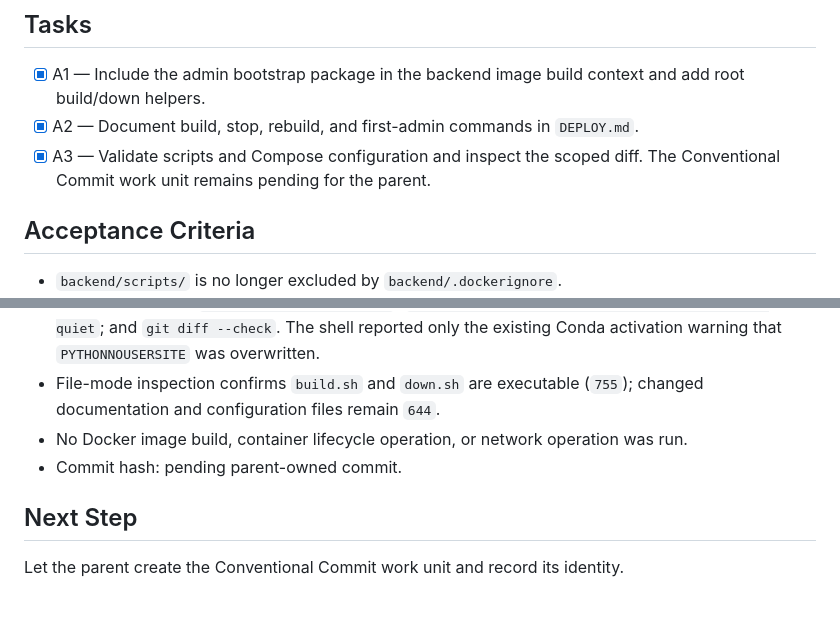
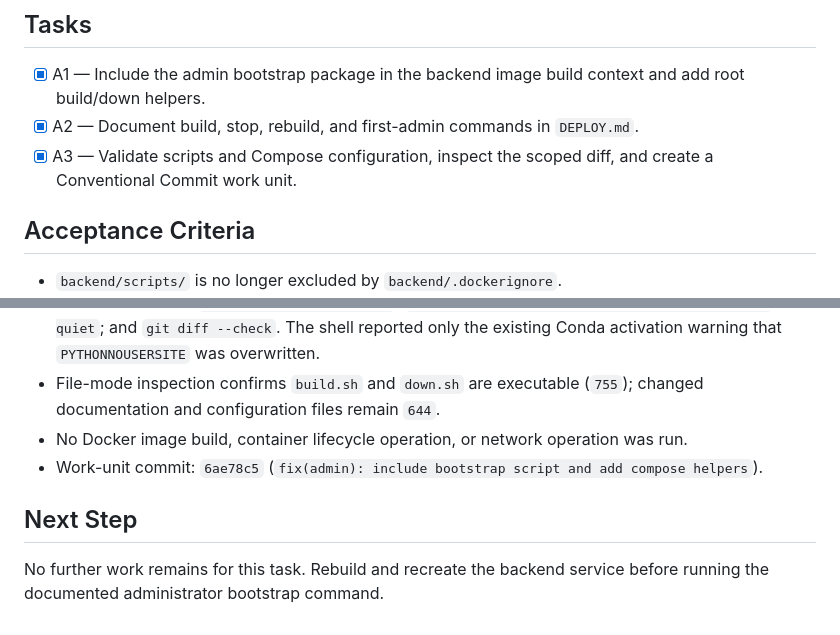
Before and after one commit to pablore79/proyecto_padawans, a Markdown page: odd/tasks/admin-bootstrap-tools.md, 2 parts joined by grey strips. GitHub-like rendering.

Commit message:
docs(odd): record admin helper commit

```diff
--- a/odd/tasks/admin-bootstrap-tools.md
+++ b/odd/tasks/admin-bootstrap-tools.md
@@ -24,7 +24,7 @@ The backend Docker ignore file excludes `scripts/`, which removes `scripts.creat
 ## Tasks
 - [x] A1 — Include the admin bootstrap package in the backend image build context and add root build/down helpers.
 - [x] A2 — Document build, stop, rebuild, and first-admin commands in `DEPLOY.md`.
-- [x] A3 — Validate scripts and Compose configuration and inspect the scoped diff. The Conventional Commit work unit remains pending for the parent.
+- [x] A3 — Validate scripts and Compose configuration, inspect the scoped diff, and create a Conventional Commit work unit.
 
 ## Acceptance Criteria
 - `backend/scripts/` is no longer excluded by `backend/.dockerignore`.
@@ -48,7 +48,7 @@ The backend Docker ignore file excludes `scripts/`, which removes `scripts.creat
 - Validation passed: `bash -n build.sh down.sh`; `docker compose -f docker-compose.yml config --quiet`; and `git diff --check`. The shell reported only the existing Conda activation warning that `PYTHONNOUSERSITE` was overwritten.
 - File-mode inspection confirms `build.sh` and `down.sh` are executable (`755`); changed documentation and configuration files remain `644`.
 - No Docker image build, container lifecycle operation, or network operation was run.
-- Commit hash: pending parent-owned commit.
+- Work-unit commit: `6ae78c5` (`fix(admin): include bootstrap script and add compose helpers`).
 
 ## Next Step
-Let the parent create the Conventional Commit work unit and record its identity.
+No further work remains for this task. Rebuild and recreate the backend service before running the documented administrator bootstrap command.
```
